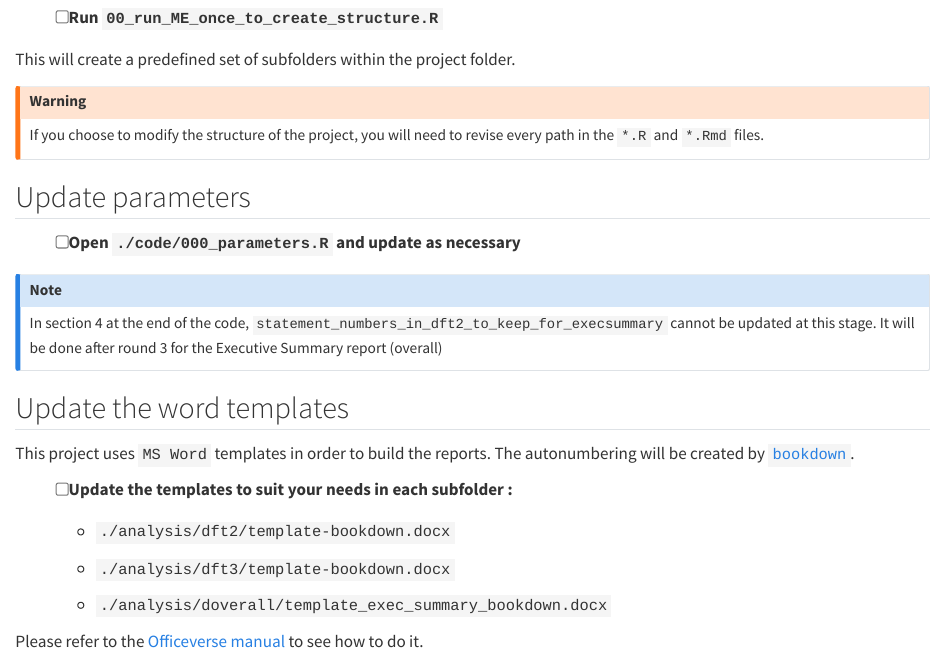
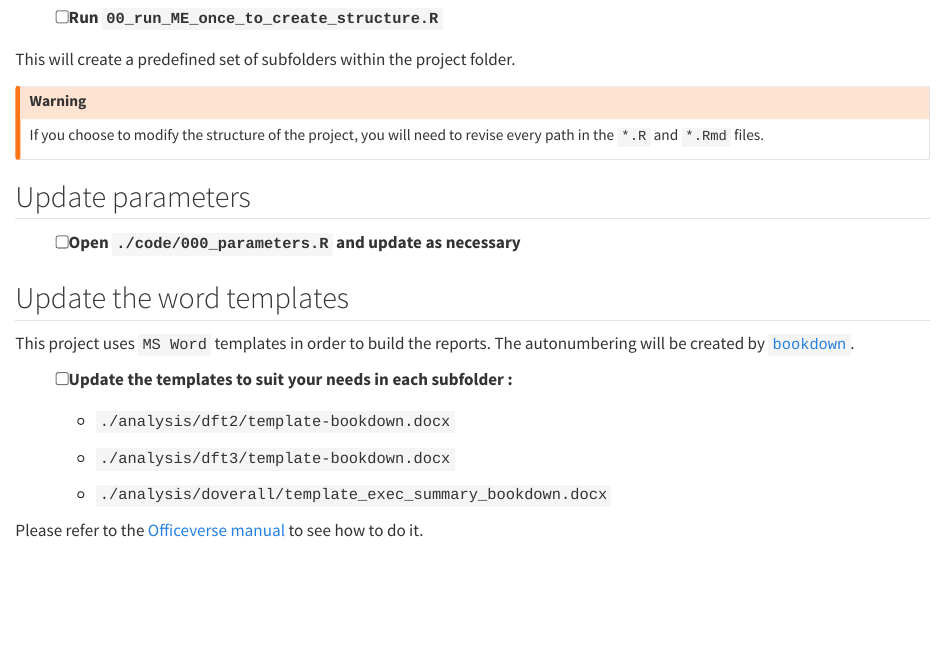
Before and after one commit to Unisante/delphi_fast_track_user_guide, a Quarto document (06_start_your_project.qmd): the page in a window 1100 px wide, from 450 px down. Rendered offline with R 4.5, knitr and Pandoc in place of Quarto, with nearby package versions.

Commit message:
Delete note on statement_numbers_in_dft2_to_keep_for_execsummary

```diff
--- a/06_start_your_project.qmd
+++ b/06_start_your_project.qmd
@@ -30,10 +30,6 @@ If you choose to modify the structure of the project, you will need to revise ev
 
 -   [ ] Open `./code/000_parameters.R` and update as necessary
 
-::: callout-note
-In section 4 at the end of the code, `statement_numbers_in_dft2_to_keep_for_execsummary` cannot be updated at this stage. It will be done after round 3 for the Executive Summary report (overall)
-:::
-
 ## Update the word templates {#sec-update-word-templates}
 
 This project uses `MS Word` templates in order to build the reports. The autonumbering will be created by [`bookdown`](https://pkgs.rstudio.com/bookdown/).
```
